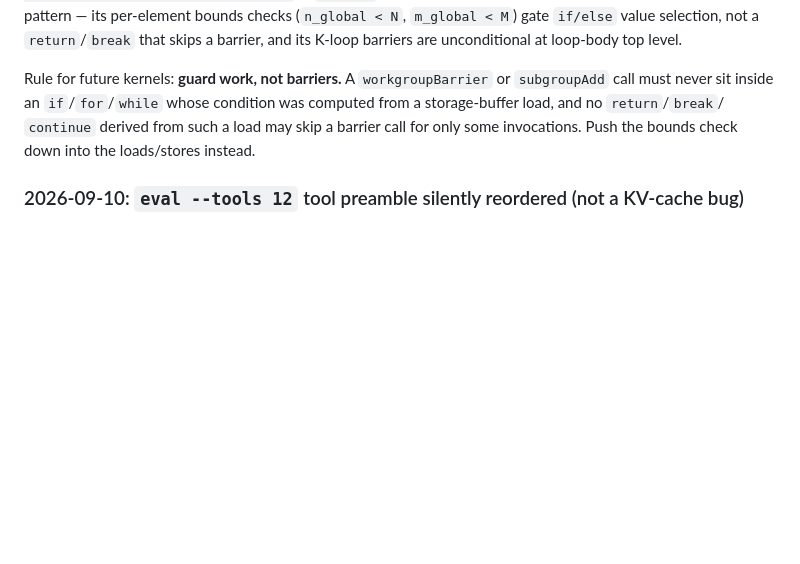
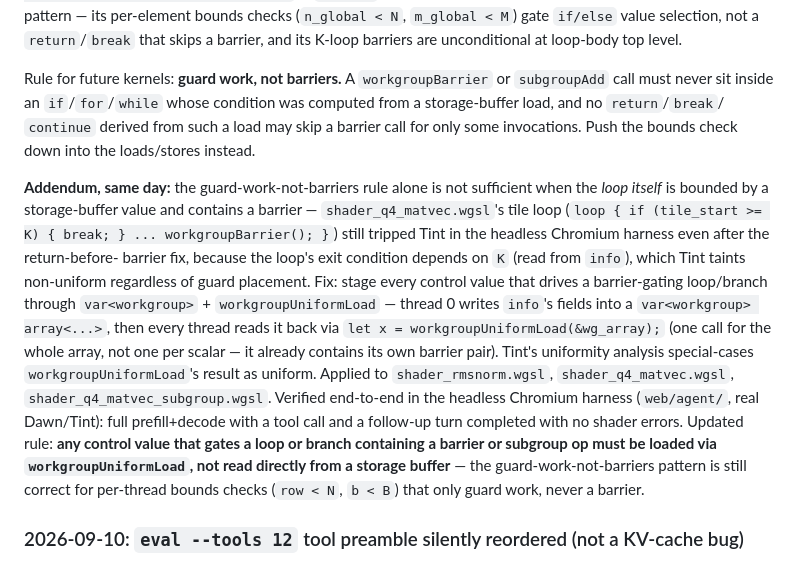
Before and after one commit to idle-intelligence/llm-web, a Markdown page: docs/ENGINE.md, the part around the change. Drawn GitHub-style; blank space fills up the shorter version.

Commit message:
Document workgroupUniformLoad fix and headless verification
Addendum to today's Tint uniformity entry: the guard-work-not-barriers
pattern alone didn't cover a loop whose exit condition (not just an early
return) is bounded by a storage-buffer value and contains a barrier.
Records the workgroupUniformLoad fix and the headless Chromium run that
verified it end-to-end (tool call + follow-up turn, no shader errors).

```diff
--- a/docs/ENGINE.md
+++ b/docs/ENGINE.md
@@ -653,6 +653,29 @@ condition was computed from a storage-buffer load, and no `return`/`break`/
 `continue` derived from such a load may skip a barrier call for only some
 invocations. Push the bounds check down into the loads/stores instead.
 
+**Addendum, same day:** the guard-work-not-barriers rule alone is not
+sufficient when the *loop itself* is bounded by a storage-buffer value and
+contains a barrier — `shader_q4_matvec.wgsl`'s tile loop
+(`loop { if (tile_start >= K) { break; } ... workgroupBarrier(); }`) still
+tripped Tint in the headless Chromium harness even after the return-before-
+barrier fix, because the loop's exit condition depends on `K` (read from
+`info`), which Tint taints non-uniform regardless of guard placement. Fix:
+stage every control value that drives a barrier-gating loop/branch through
+`var<workgroup>` + `workgroupUniformLoad` — thread 0 writes `info`'s fields
+into a `var<workgroup> array<...>`, then every thread reads it back via
+`let x = workgroupUniformLoad(&wg_array);` (one call for the whole array,
+not one per scalar — it already contains its own barrier pair). Tint's
+uniformity analysis special-cases `workgroupUniformLoad`'s result as
+uniform. Applied to `shader_rmsnorm.wgsl`, `shader_q4_matvec.wgsl`,
+`shader_q4_matvec_subgroup.wgsl`. Verified end-to-end in the headless
+Chromium harness (`web/agent/`, real Dawn/Tint): full prefill+decode with
+a tool call and a follow-up turn completed with no shader errors. Updated
+rule: **any control value that gates a loop or branch containing a barrier
+or subgroup op must be loaded via `workgroupUniformLoad`, not read directly
+from a storage buffer** — the guard-work-not-barriers pattern is still
+correct for per-thread bounds checks (`row < N`, `b < B`) that only guard
+work, never a barrier.
+
 ### 2026-09-10: `eval --tools 12` tool preamble silently reordered (not a KV-cache bug)
 
 Symptom: `llm-agent eval --tools 12` on `m01`/`s09` ("Pause the kitchen." / "Resume
```
